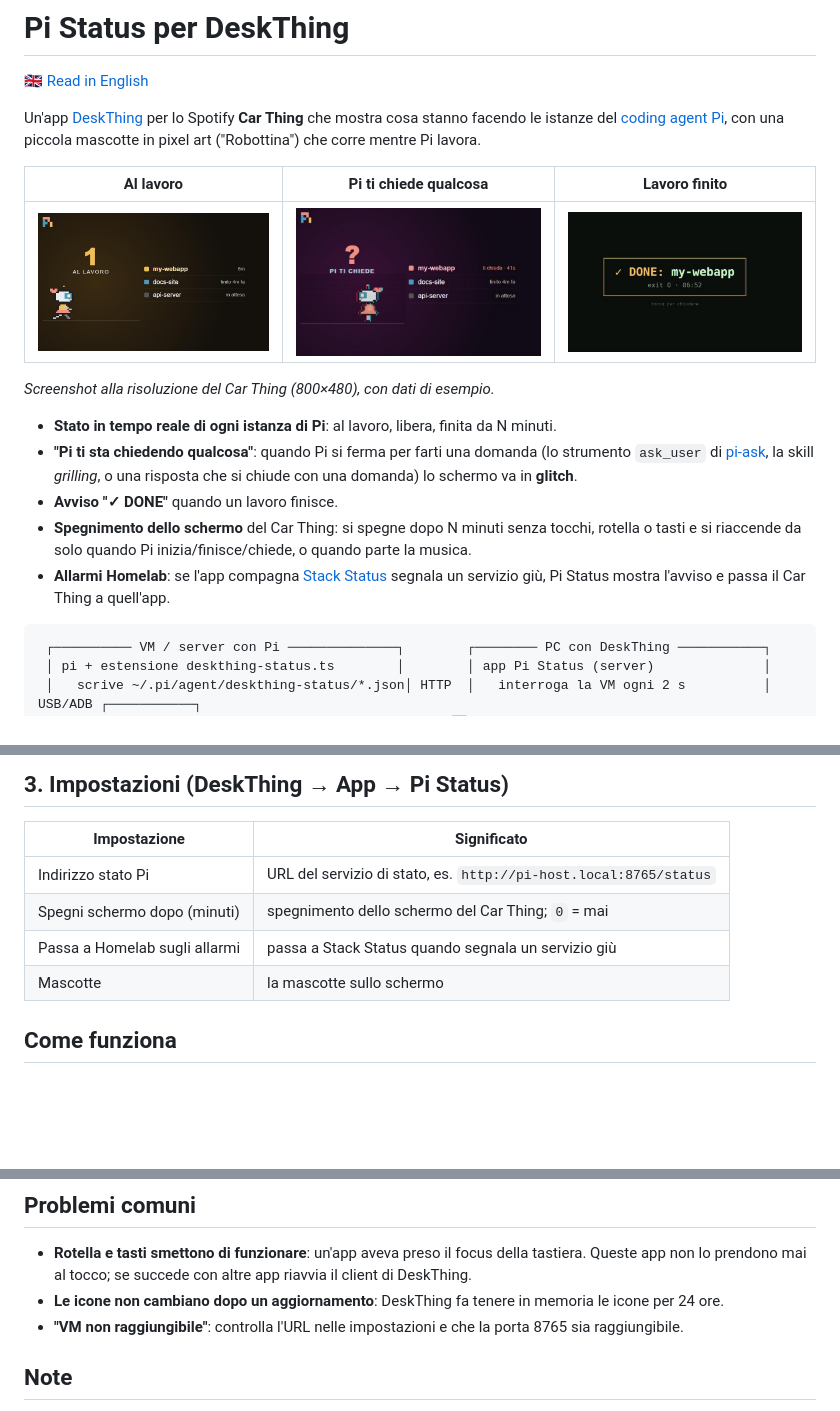
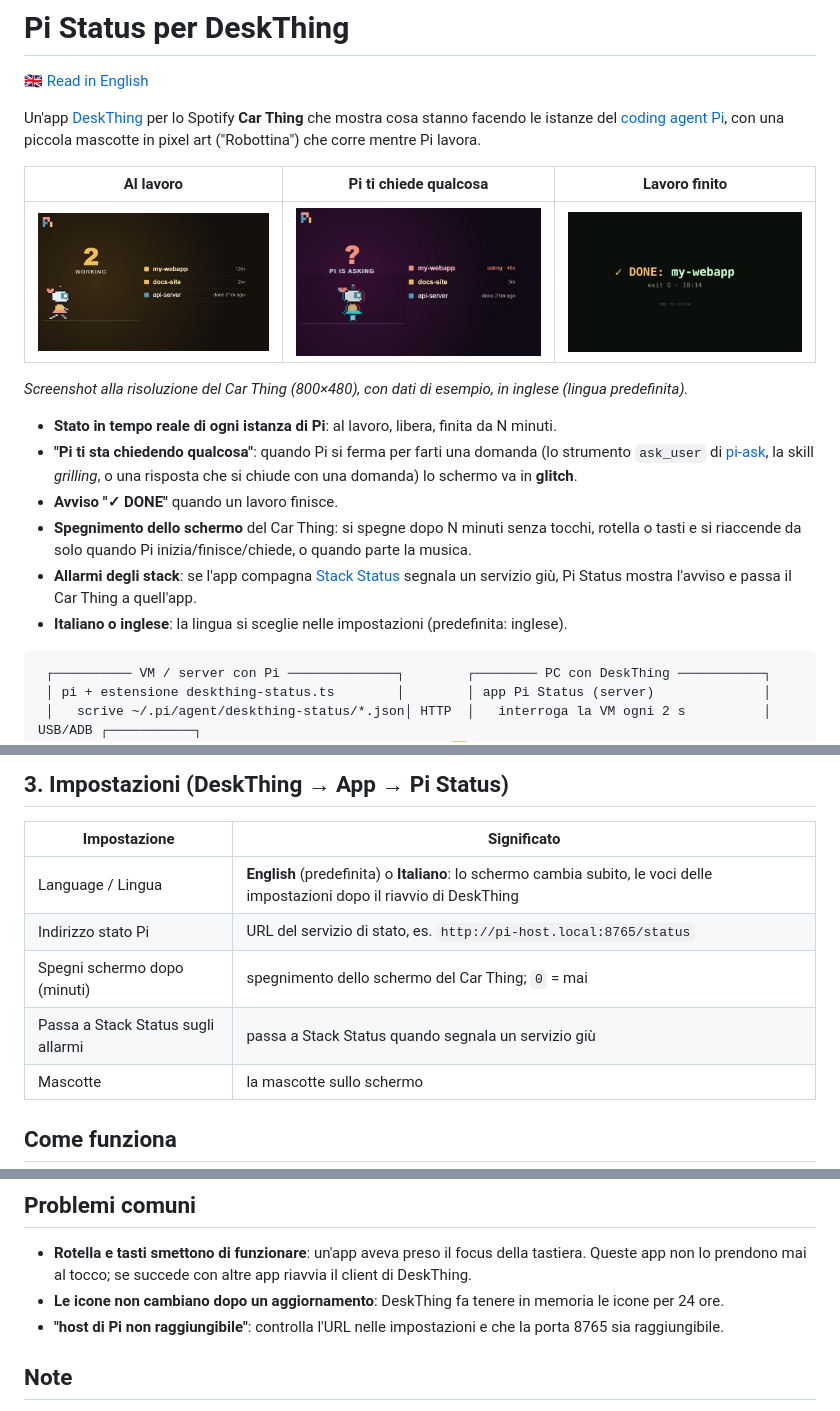
Before and after one commit to franzo-ux/deskthing-pi-status, a Markdown page: README.it.md, 3 parts joined by grey strips. Drawn GitHub-style; pictures changed too: docs/asking.jpg, docs/busy.jpg, docs/done.jpg; blank space fills up the shorter version.

````diff
--- a/README.it.md
+++ b/README.it.md
@@ -10,7 +10,7 @@ facendo le istanze del [coding agent Pi](https://pi.dev), con una piccola mascot
 |---|---|---|
 | ![Pi al lavoro, la Robottina corre](docs/busy.jpg) | ![Glitch mentre Pi aspetta una risposta](docs/asking.jpg) | ![Avviso DONE](docs/done.jpg) |
 
-*Screenshot alla risoluzione del Car Thing (800×480), con dati di esempio.*
+*Screenshot alla risoluzione del Car Thing (800×480), con dati di esempio, in inglese (lingua predefinita).*
 
 - **Stato in tempo reale di ogni istanza di Pi**: al lavoro, libera, finita da N minuti.
 - **"Pi ti sta chiedendo qualcosa"**: quando Pi si ferma per farti una domanda (lo strumento
@@ -19,8 +19,9 @@ facendo le istanze del [coding agent Pi](https://pi.dev), con una piccola mascot
 - **Avviso "✓ DONE"** quando un lavoro finisce.
 - **Spegnimento dello schermo** del Car Thing: si spegne dopo N minuti senza tocchi, rotella o tasti
   e si riaccende da solo quando Pi inizia/finisce/chiede, o quando parte la musica.
-- **Allarmi Homelab**: se l'app compagna [Stack Status](https://github.com/franzo-ux/deskthing-stack-status)
+- **Allarmi degli stack**: se l'app compagna [Stack Status](https://github.com/franzo-ux/deskthing-stack-status)
   segnala un servizio giù, Pi Status mostra l'avviso e passa il Car Thing a quell'app.
+- **Italiano o inglese**: la lingua si sceglie nelle impostazioni (predefinita: inglese).
 
 ```
  ┌────────── VM / server con Pi ──────────────┐        ┌──────── PC con DeskThing ───────────┐
@@ -78,9 +79,10 @@ Per aggiornare un'app già installata: `npm run build`, poi `npm run deploy -- -
 
 | Impostazione | Significato |
 |---|---|
+| Language / Lingua | **English** (predefinita) o **Italiano**: lo schermo cambia subito, le voci delle impostazioni dopo il riavvio di DeskThing |
 | Indirizzo stato Pi | URL del servizio di stato, es. `http://pi-host.local:8765/status` |
 | Spegni schermo dopo (minuti) | spegnimento dello schermo del Car Thing; `0` = mai |
-| Passa a Homelab sugli allarmi | passa a Stack Status quando segnala un servizio giù |
+| Passa a Stack Status sugli allarmi | passa a Stack Status quando segnala un servizio giù |
 | Mascotte | la mascotte sullo schermo |
 
 ## Come funziona
@@ -99,7 +101,7 @@ Per aggiornare un'app già installata: `npm run build`, poi `npm run deploy -- -
 - **Rotella e tasti smettono di funzionare**: un'app aveva preso il focus della tastiera. Queste app
   non lo prendono mai al tocco; se succede con altre app riavvia il client di DeskThing.
 - **Le icone non cambiano dopo un aggiornamento**: DeskThing fa tenere in memoria le icone per 24 ore.
-- **"VM non raggiungibile"**: controlla l'URL nelle impostazioni e che la porta 8765 sia raggiungibile.
+- **"host di Pi non raggiungibile"**: controlla l'URL nelle impostazioni e che la porta 8765 sia raggiungibile.
 
 ## Note
 
````
Also changed, not shown: README.md (+8 -6 lines), 5 other files.
